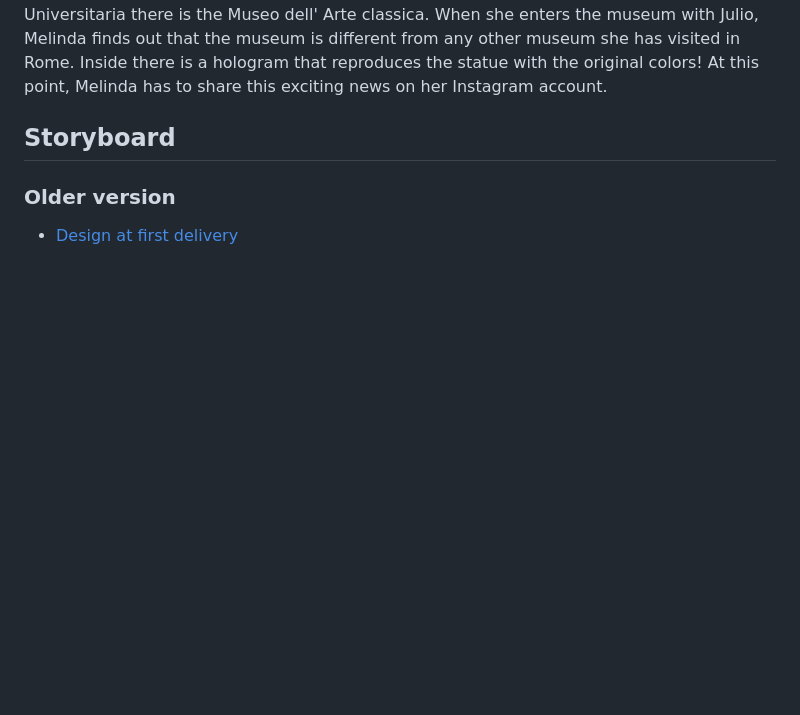
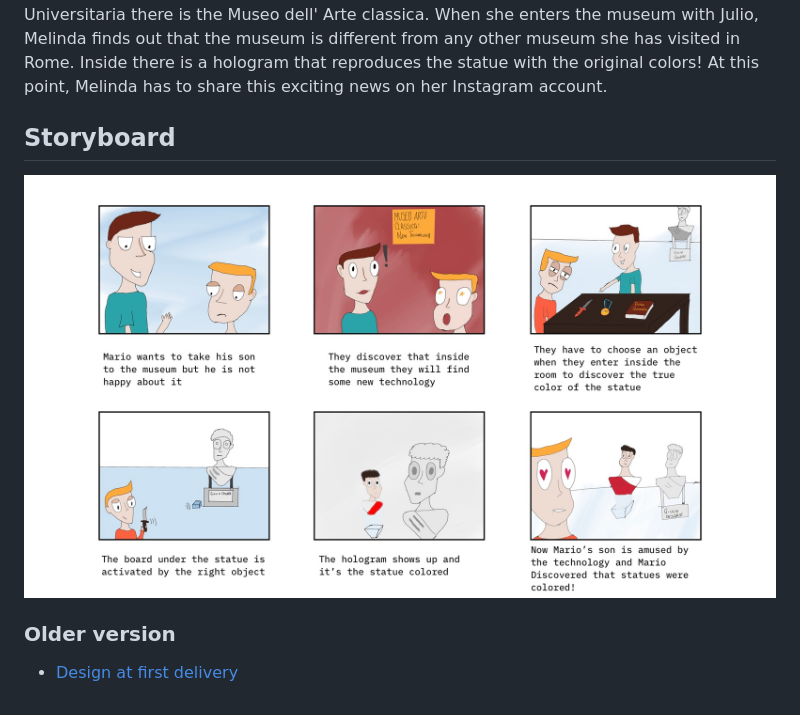
Before and after one commit to federicoInserra/Big-Project-IoT, a Markdown page: 2ndDelivery/Design.md, the part around the change printed below. Drawn GitHub-style; pictures changed too: photo/storyb.jpg (added); blank space fills up the shorter version.

Commit message:
storyboard

```diff
--- a/2ndDelivery/Design.md
+++ b/2ndDelivery/Design.md
@@ -18,6 +18,8 @@ Melinda has spent her last six months in Rome and is enthusiastic about how much
 
 ## Storyboard
 
+![Melinda](https://github.com/federicoInserra/Big-Project-IoT/blob/master/photo/storyb.jpg)
+
 ### Older version
 
 - [Design at first delivery](https://github.com/federicoInserra/Big-Project-IoT/blob/master/1stDelivery/Design.md)
```
Also changed, not shown: other parts of 2ndDelivery/Design.md (+2 -2 lines).
